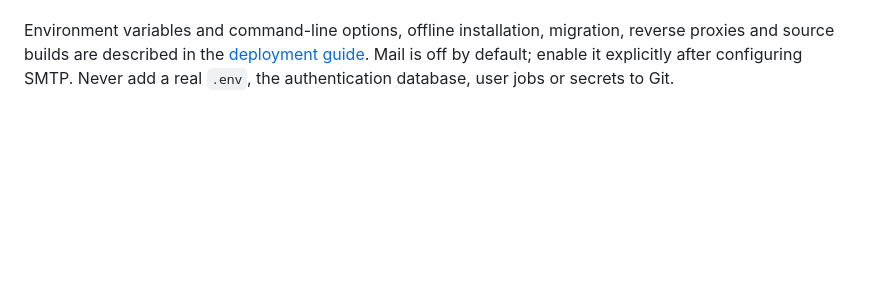
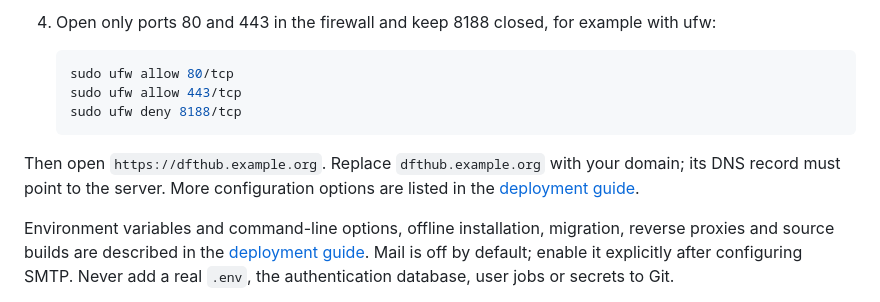
Before and after one commit to chen-yu-hao/DFThub, a Markdown page: README.md, the part around one of its changes. GitHub-like rendering; blank space fills up the shorter version.

````diff
--- a/README.md
+++ b/README.md
@@ -115,3 +195,13 @@ An administrator should create the directory first and grant the service account
+4. Open only ports 80 and 443 in the firewall and keep 8188 closed, for example with ufw:
+
+   ```bash
+   sudo ufw allow 80/tcp
+   sudo ufw allow 443/tcp
+   sudo ufw deny 8188/tcp
+   ```
+
+Then open `https://dfthub.example.org`. Replace `dfthub.example.org` with your domain; its DNS record must point to the server. More configuration options are listed in the [deployment guide](deploy/README.md).
+
 Environment variables and command-line options, offline installation, migration, reverse proxies and source builds are described in the [deployment guide](deploy/README.md). Mail is off by default; enable it explicitly after configuring SMTP. Never add a real `.env`, the authentication database, user jobs or secrets to Git.
 
 The scheduler allocates resources by available CPUs, memory budget and the number of basis-set AOs, supports Linux and macOS, and does not depend on systemd. The memory budget is a reservation and a PySCF working-memory hint, not a system-wide RSS limit. SCF has no wall-clock timeout and keeps staged checkpoints; a failing test set does not stop a validated training set from entering the next refinement round.
````
Also changed, not shown: other parts of README.md (+80 -0 lines).
